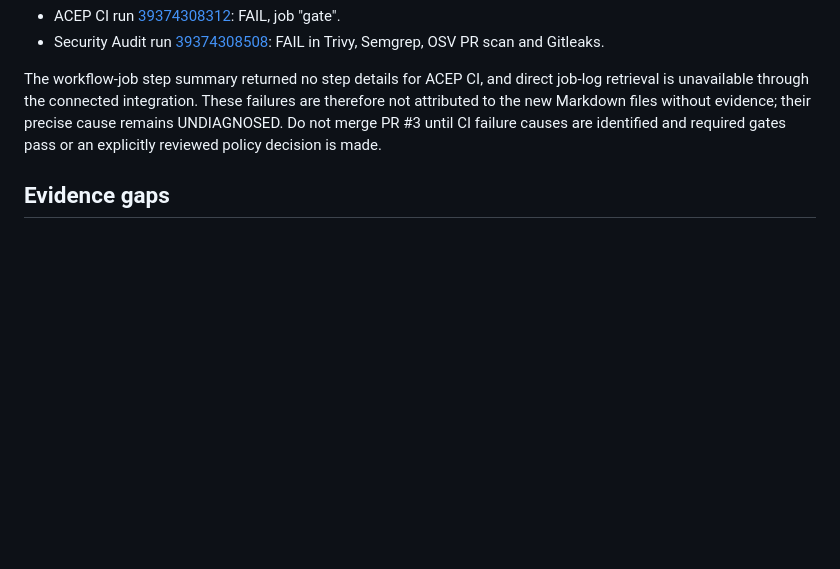
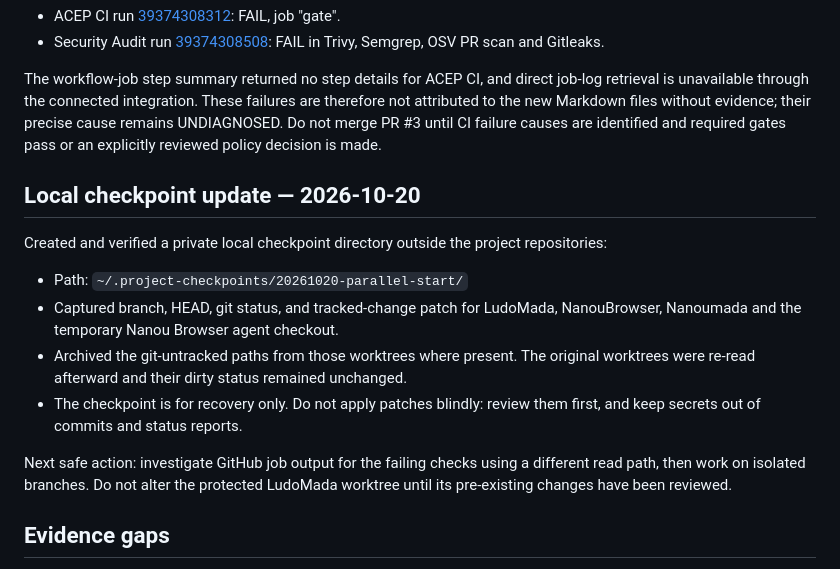
Before and after one commit to pascalnanousympathie-alt/mega-project-apps, a Markdown page: PROJECT_STATUS.md, the part around the change. GitHub-like rendering; blank space fills up the shorter version.

Commit message:
docs(ops): record protected local checkpoints

```diff
--- a/PROJECT_STATUS.md
+++ b/PROJECT_STATUS.md
@@ -59,6 +59,16 @@ Draft PR [#3](https://github.com/pascalnanousympathie-alt/mega-project-apps/pull
 
 The workflow-job step summary returned no step details for ACEP CI, and direct job-log retrieval is unavailable through the connected integration. These failures are therefore not attributed to the new Markdown files without evidence; their precise cause remains UNDIAGNOSED. Do not merge PR #3 until CI failure causes are identified and required gates pass or an explicitly reviewed policy decision is made.
 
+## Local checkpoint update — 2026-10-20
+
+Created and verified a private local checkpoint directory outside the project repositories:
+- Path: `~/.project-checkpoints/20261020-parallel-start/`
+- Captured branch, HEAD, git status, and tracked-change patch for LudoMada, NanouBrowser, Nanoumada and the temporary Nanou Browser agent checkout.
+- Archived the git-untracked paths from those worktrees where present. The original worktrees were re-read afterward and their dirty status remained unchanged.
+- The checkpoint is for recovery only. Do not apply patches blindly: review them first, and keep secrets out of commits and status reports.
+
+Next safe action: investigate GitHub job output for the failing checks using a different read path, then work on isolated branches. Do not alter the protected LudoMada worktree until its pre-existing changes have been reviewed.
+
 ## Evidence gaps
 
 - Failed workflow logs could not be downloaded through the connected GitHub log tool; it returned 404 BlobNotFound. Scanner/test failure root causes remain UNDIAGNOSED. Do not suppress, skip, or rerun all workflows blindly.
```
